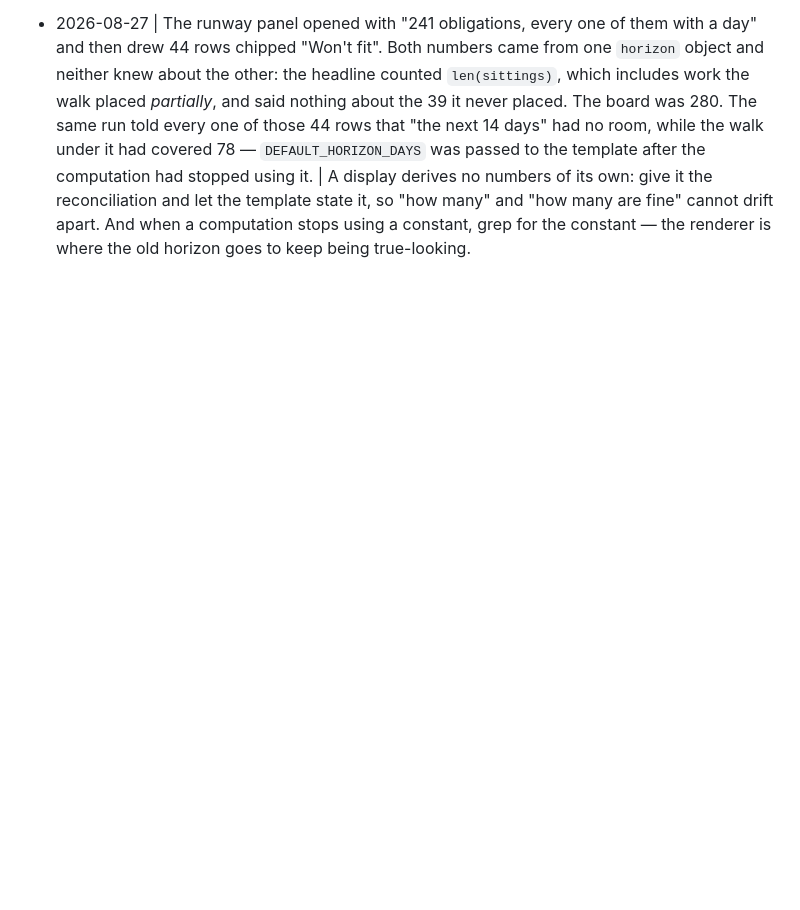
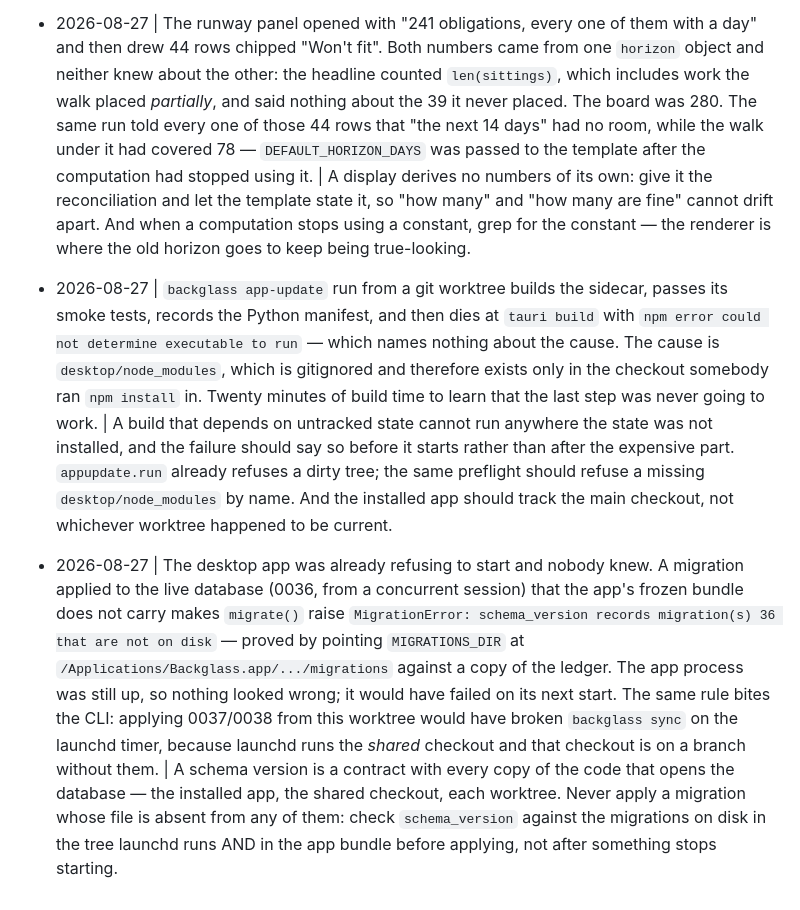
Before and after one commit to Cognifer-Labs/backglass-private, a Markdown page: tasks/lessons.md, the part around the change. Drawn GitHub-style; blank space fills up the shorter version.

```diff
--- a/tasks/lessons.md
+++ b/tasks/lessons.md
@@ -1540,3 +1540,28 @@ Cost: a second email to the same person apologising for the first.
   it, so "how many" and "how many are fine" cannot drift apart. And when a computation
   stops using a constant, grep for the constant — the renderer is where the old horizon
   goes to keep being true-looking.
+
+- 2026-08-27 | `backglass app-update` run from a git worktree builds the sidecar, passes
+  its smoke tests, records the Python manifest, and then dies at `tauri build` with
+  `npm error could not determine executable to run` — which names nothing about the cause.
+  The cause is `desktop/node_modules`, which is gitignored and therefore exists only in
+  the checkout somebody ran `npm install` in. Twenty minutes of build time to learn that
+  the last step was never going to work. | A build that depends on untracked state cannot
+  run anywhere the state was not installed, and the failure should say so before it starts
+  rather than after the expensive part. `appupdate.run` already refuses a dirty tree; the
+  same preflight should refuse a missing `desktop/node_modules` by name. And the installed
+  app should track the main checkout, not whichever worktree happened to be current.
+
+- 2026-08-27 | The desktop app was already refusing to start and nobody knew. A migration
+  applied to the live database (0036, from a concurrent session) that the app's frozen
+  bundle does not carry makes `migrate()` raise `MigrationError: schema_version records
+  migration(s) 36 that are not on disk` — proved by pointing `MIGRATIONS_DIR` at
+  `/Applications/Backglass.app/.../migrations` against a copy of the ledger. The app
+  process was still up, so nothing looked wrong; it would have failed on its next start.
+  The same rule bites the CLI: applying 0037/0038 from this worktree would have broken
+  `backglass sync` on the launchd timer, because launchd runs the *shared* checkout and
+  that checkout is on a branch without them. | A schema version is a contract with every
+  copy of the code that opens the database — the installed app, the shared checkout, each
+  worktree. Never apply a migration whose file is absent from any of them: check
+  `schema_version` against the migrations on disk in the tree launchd runs AND in the app
+  bundle before applying, not after something stops starting.
```
Also changed, not shown: tasks/booking-pipeline-2026-08-27.md (+38 -0 lines).
